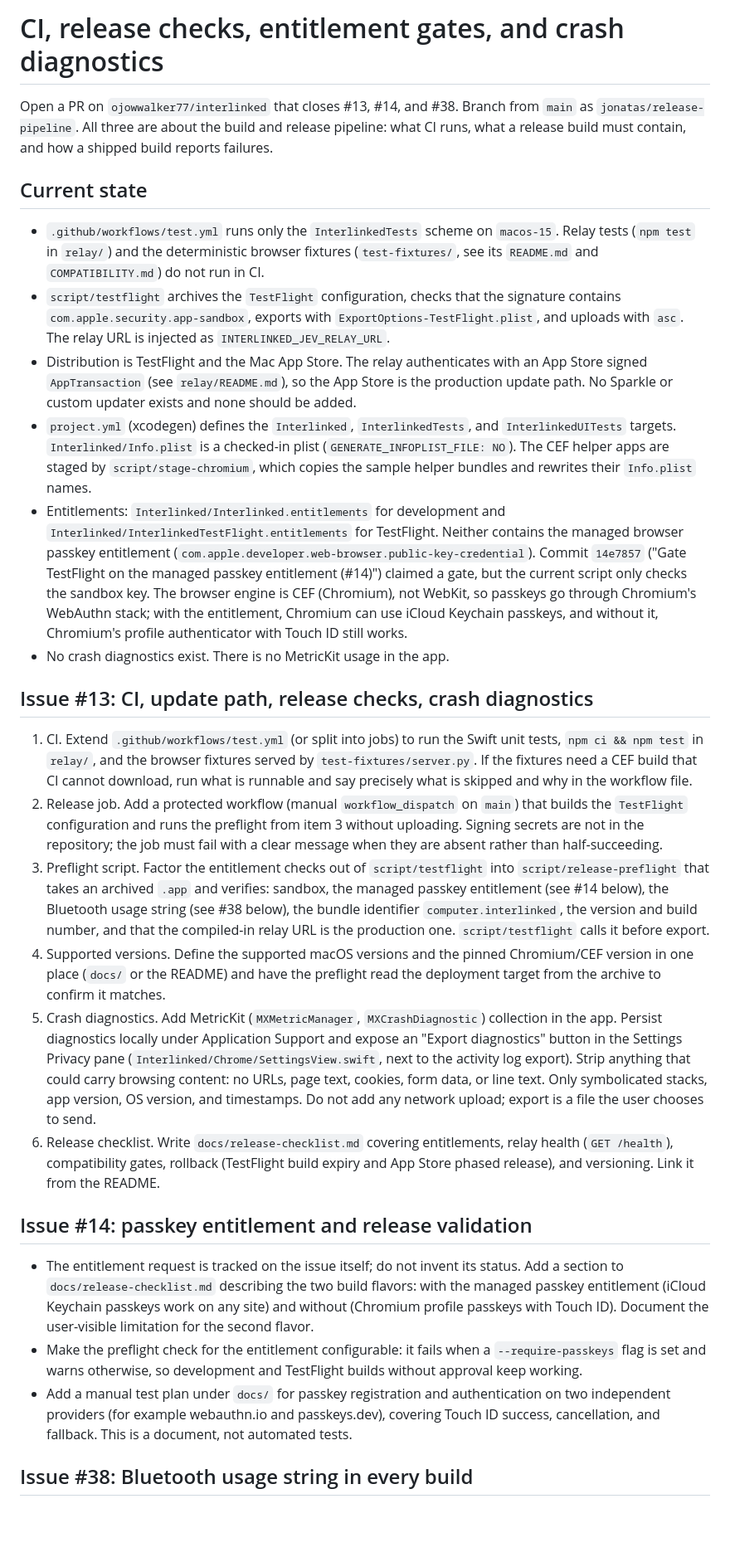
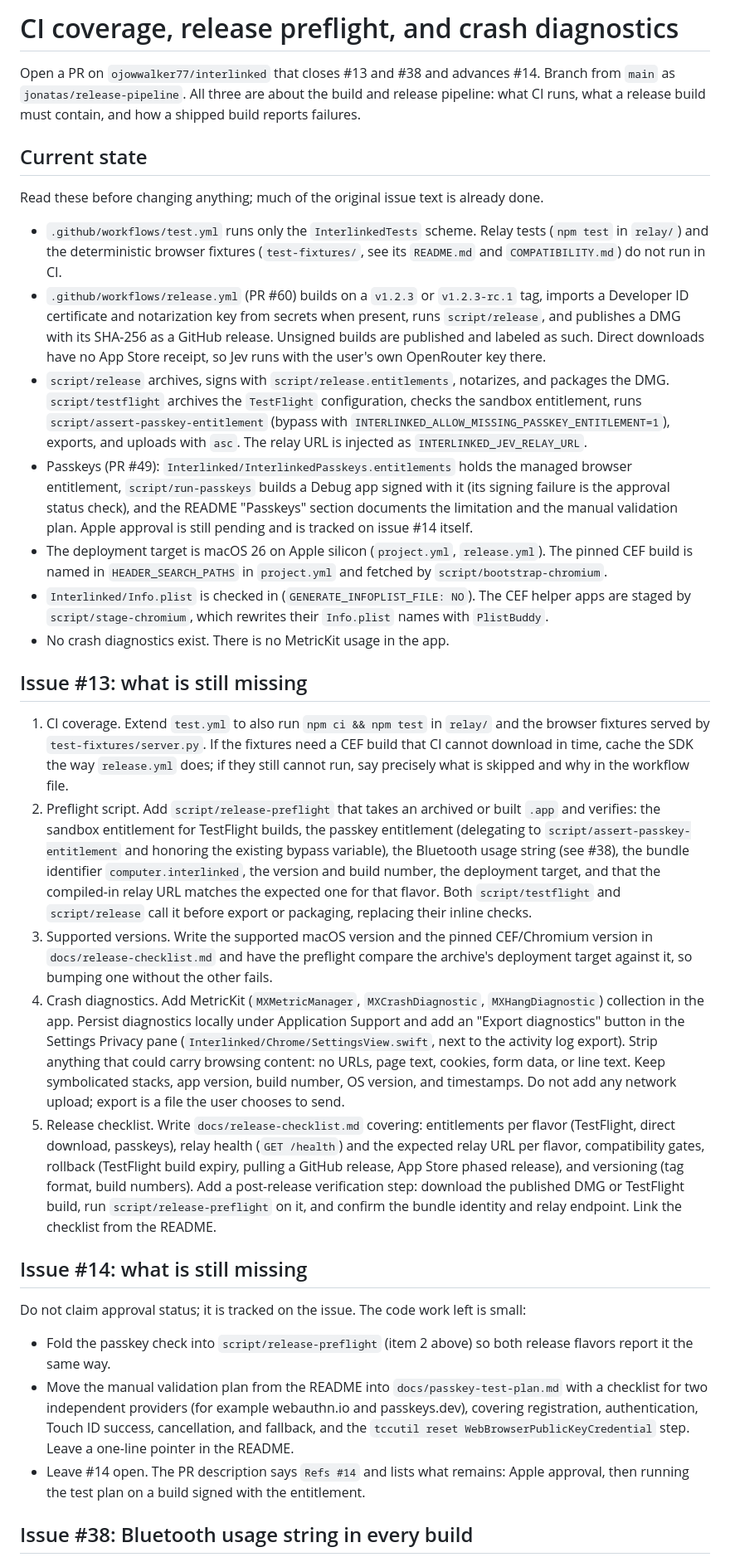
Before and after one commit to kiwi-init/interlinked, a Markdown page: prompts/release-pipeline.md, the part around one of its changes. Shown at 83% size. Rendered like a GitHub page; blank space fills up the shorter version.

Commit message:
Refresh the release prompt for the passkey gate and release pipeline already on main

```diff
--- a/prompts/release-pipeline.md
+++ b/prompts/release-pipeline.md
@@ -1,30 +1,34 @@
-# CI, release checks, entitlement gates, and crash diagnostics
+# CI coverage, release preflight, and crash diagnostics
 
-Open a PR on `ojowwalker77/interlinked` that closes #13, #14, and #38. Branch from `main` as `jonatas/release-pipeline`. All three are about the build and release pipeline: what CI runs, what a release build must contain, and how a shipped build reports failures.
+Open a PR on `ojowwalker77/interlinked` that closes #13 and #38 and advances #14. Branch from `main` as `jonatas/release-pipeline`. All three are about the build and release pipeline: what CI runs, what a release build must contain, and how a shipped build reports failures.
 
 ## Current state
 
-- `.github/workflows/test.yml` runs only the `InterlinkedTests` scheme on `macos-15`. Relay tests (`npm test` in `relay/`) and the deterministic browser fixtures (`test-fixtures/`, see its `README.md` and `COMPATIBILITY.md`) do not run in CI.
-- `script/testflight` archives the `TestFlight` configuration, checks that the signature contains `com.apple.security.app-sandbox`, exports with `ExportOptions-TestFlight.plist`, and uploads with `asc`. The relay URL is injected as `INTERLINKED_JEV_RELAY_URL`.
-- Distribution is TestFlight and the Mac App Store. The relay authenticates with an App Store signed `AppTransaction` (see `relay/README.md`), so the App Store is the production update path. No Sparkle or custom updater exists and none should be added.
-- `project.yml` (xcodegen) defines the `Interlinked`, `InterlinkedTests`, and `InterlinkedUITests` targets. `Interlinked/Info.plist` is a checked-in plist (`GENERATE_INFOPLIST_FILE: NO`). The CEF helper apps are staged by `script/stage-chromium`, which copies the sample helper bundles and rewrites their `Info.plist` names.
-- Entitlements: `Interlinked/Interlinked.entitlements` for development and `Interlinked/InterlinkedTestFlight.entitlements` for TestFlight. Neither contains the managed browser passkey entitlement (`com.apple.developer.web-browser.public-key-credential`). Commit `14e7857` ("Gate TestFlight on the managed passkey entitlement (#14)") claimed a gate, but the current script only checks the sandbox key. The browser engine is CEF (Chromium), not WebKit, so passkeys go through Chromium's WebAuthn stack; with the entitlement, Chromium can use iCloud Keychain passkeys, and without it, Chromium's profile authenticator with Touch ID still works.
+Read these before changing anything; much of the original issue text is already done.
+
+- `.github/workflows/test.yml` runs only the `InterlinkedTests` scheme. Relay tests (`npm test` in `relay/`) and the deterministic browser fixtures (`test-fixtures/`, see its `README.md` and `COMPATIBILITY.md`) do not run in CI.
+- `.github/workflows/release.yml` (PR #60) builds on a `v1.2.3` or `v1.2.3-rc.1` tag, imports a Developer ID certificate and notarization key from secrets when present, runs `script/release`, and publishes a DMG with its SHA-256 as a GitHub release. Unsigned builds are published and labeled as such. Direct downloads have no App Store receipt, so Jev runs with the user's own OpenRouter key there.
+- `script/release` archives, signs with `script/release.entitlements`, notarizes, and packages the DMG. `script/testflight` archives the `TestFlight` configuration, checks the sandbox entitlement, runs `script/assert-passkey-entitlement` (bypass with `INTERLINKED_ALLOW_MISSING_PASSKEY_ENTITLEMENT=1`), exports, and uploads with `asc`. The relay URL is injected as `INTERLINKED_JEV_RELAY_URL`.
+- Passkeys (PR #49): `Interlinked/InterlinkedPasskeys.entitlements` holds the managed browser entitlement, `script/run-passkeys` builds a Debug app signed with it (its signing failure is the approval status check), and the README "Passkeys" section documents the limitation and the manual validation plan. Apple approval is still pending and is tracked on issue #14 itself.
+- The deployment target is macOS 26 on Apple silicon (`project.yml`, `release.yml`). The pinned CEF build is named in `HEADER_SEARCH_PATHS` in `project.yml` and fetched by `script/bootstrap-chromium`.
+- `Interlinked/Info.plist` is checked in (`GENERATE_INFOPLIST_FILE: NO`). The CEF helper apps are staged by `script/stage-chromium`, which rewrites their `Info.plist` names with `PlistBuddy`.
 - No crash diagnostics exist. There is no MetricKit usage in the app.
 
-## Issue #13: CI, update path, release checks, crash diagnostics
+## Issue #13: what is still missing
 
-1. CI. Extend `.github/workflows/test.yml` (or split into jobs) to run the Swift unit tests, `npm ci && npm test` in `relay/`, and the browser fixtures served by `test-fixtures/server.py`. If the fixtures need a CEF build that CI cannot download, run what is runnable and say precisely what is skipped and why in the workflow file.
-2. Release job. Add a protected workflow (manual `workflow_dispatch` on `main`) that builds the `TestFlight` configuration and runs the preflight from item 3 without uploading. Signing secrets are not in the repository; the job must fail with a clear message when they are absent rather than half-succeeding.
-3. Preflight script. Factor the entitlement checks out of `script/testflight` into `script/release-preflight` that takes an archived `.app` and verifies: sandbox, the managed passkey entitlement (see #14 below), the Bluetooth usage string (see #38 below), the bundle identifier `computer.interlinked`, the version and build number, and that the compiled-in relay URL is the production one. `script/testflight` calls it before export.
-4. Supported versions. Define the supported macOS versions and the pinned Chromium/CEF version in one place (`docs/` or the README) and have the preflight read the deployment target from the archive to confirm it matches.
-5. Crash diagnostics. Add MetricKit (`MXMetricManager`, `MXCrashDiagnostic`) collection in the app. Persist diagnostics locally under Application Support and expose an "Export diagnostics" button in the Settings Privacy pane (`Interlinked/Chrome/SettingsView.swift`, next to the activity log export). Strip anything that could carry browsing content: no URLs, page text, cookies, form data, or line text. Only symbolicated stacks, app version, OS version, and timestamps. Do not add any network upload; export is a file the user chooses to send.
-6. Release checklist. Write `docs/release-checklist.md` covering entitlements, relay health (`GET /health`), compatibility gates, rollback (TestFlight build expiry and App Store phased release), and versioning. Link it from the README.
+1. CI coverage. Extend `test.yml` to also run `npm ci && npm test` in `relay/` and the browser fixtures served by `test-fixtures/server.py`. If the fixtures need a CEF build that CI cannot download in time, cache the SDK the way `release.yml` does; if they still cannot run, say precisely what is skipped and why in the workflow file.
+2. Preflight script. Add `script/release-preflight` that takes an archived or built `.app` and verifies: the sandbox entitlement for TestFlight builds, the passkey entitlement (delegating to `script/assert-passkey-entitlement` and honoring the existing bypass variable), the Bluetooth usage string (see #38), the bundle identifier `computer.interlinked`, the version and build number, the deployment target, and that the compiled-in relay URL matches the expected one for that flavor. Both `script/testflight` and `script/release` call it before export or packaging, replacing their inline checks.
+3. Supported versions. Write the supported macOS version and the pinned CEF/Chromium version in `docs/release-checklist.md` and have the preflight compare the archive's deployment target against it, so bumping one without the other fails.
+4. Crash diagnostics. Add MetricKit (`MXMetricManager`, `MXCrashDiagnostic`, `MXHangDiagnostic`) collection in the app. Persist diagnostics locally under Application Support and add an "Export diagnostics" button in the Settings Privacy pane (`Interlinked/Chrome/SettingsView.swift`, next to the activity log export). Strip anything that could carry browsing content: no URLs, page text, cookies, form data, or line text. Keep symbolicated stacks, app version, build number, OS version, and timestamps. Do not add any network upload; export is a file the user chooses to send.
+5. Release checklist. Write `docs/release-checklist.md` covering: entitlements per flavor (TestFlight, direct download, passkeys), relay health (`GET /health`) and the expected relay URL per flavor, compatibility gates, rollback (TestFlight build expiry, pulling a GitHub release, App Store phased release), and versioning (tag format, build numbers). Add a post-release verification step: download the published DMG or TestFlight build, run `script/release-preflight` on it, and confirm the bundle identity and relay endpoint. Link the checklist from the README.
 
-## Issue #14: passkey entitlement and release validation
+## Issue #14: what is still missing
 
-- The entitlement request is tracked on the issue itself; do not invent its status. Add a section to `docs/release-checklist.md` describing the two build flavors: with the managed passkey entitlement (iCloud Keychain passkeys work on any site) and without (Chromium profile passkeys with Touch ID). Document the user-visible limitation for the second flavor.
-- Make the preflight check for the entitlement configurable: it fails when a `--require-passkeys` flag is set and warns otherwise, so development and TestFlight builds without approval keep working.
-- Add a manual test plan under `docs/` for passkey registration and authentication on two independent providers (for example webauthn.io and passkeys.dev), covering Touch ID success, cancellation, and fallback. This is a document, not automated tests.
+Do not claim approval status; it is tracked on the issue. The code work left is small:
+
+- Fold the passkey check into `script/release-preflight` (item 2 above) so both release flavors report it the same way.
+- Move the manual validation plan from the README into `docs/passkey-test-plan.md` with a checklist for two independent providers (for example webauthn.io and passkeys.dev), covering registration, authentication, Touch ID success, cancellation, and fallback, and the `tccutil reset WebBrowserPublicKeyCredential` step. Leave a one-line pointer in the README.
+- Leave #14 open. The PR description says `Refs #14` and lists what remains: Apple approval, then running the test plan on a build signed with the entitlement.
 
 ## Issue #38: Bluetooth usage string in every build
 
```
Also changed, not shown: other parts of prompts/release-pipeline.md (+4 -4 lines).
